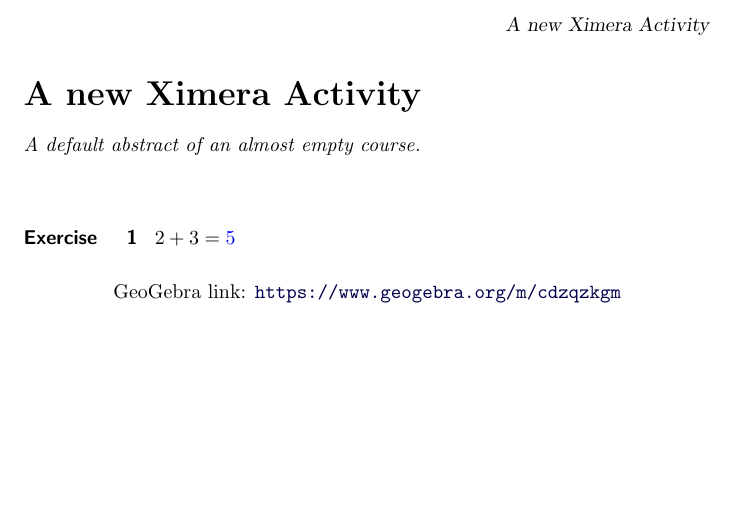
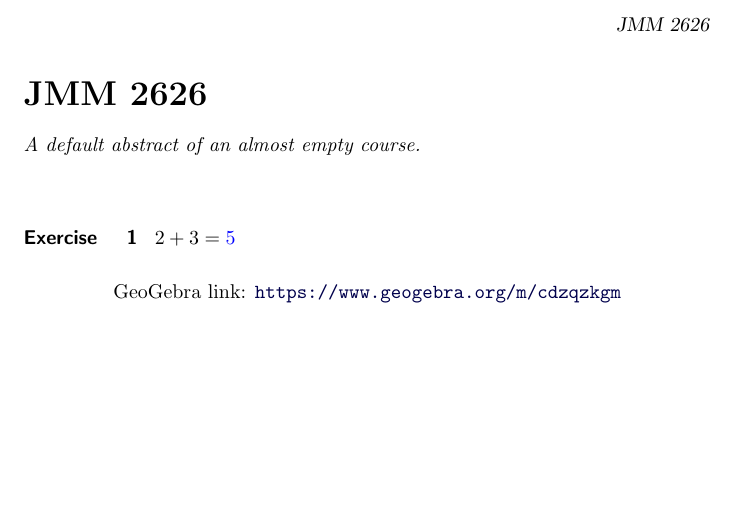
Before and after one commit to NDMathHo/jmm, a LaTeX document (newFolder/newActivity.tex): part of the page, cut at the place of the change. Compiled offline with pdfLaTeX; a LaTeX package or settings file that is missing is left out.

Commit message:
Updates from Overleaf

```diff
--- a/newFolder/newActivity.tex
+++ b/newFolder/newActivity.tex
@@ -1,6 +1,6 @@
 \documentclass{ximera}
 
-\title{A new Ximera Activity}
+\title{JMM 2626}
 \author{YOUR-NAME-HERE}
 
 \begin{document}
```
